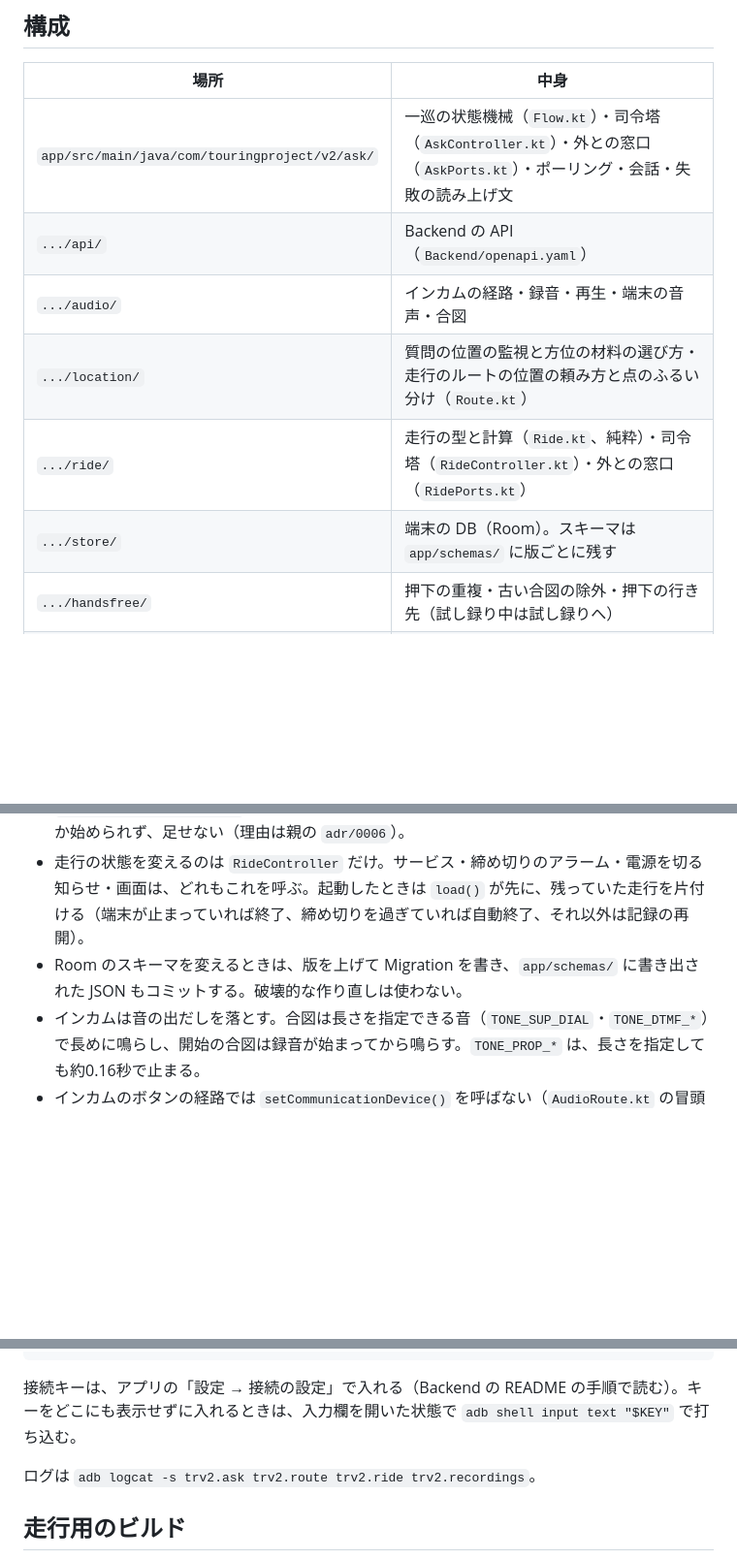
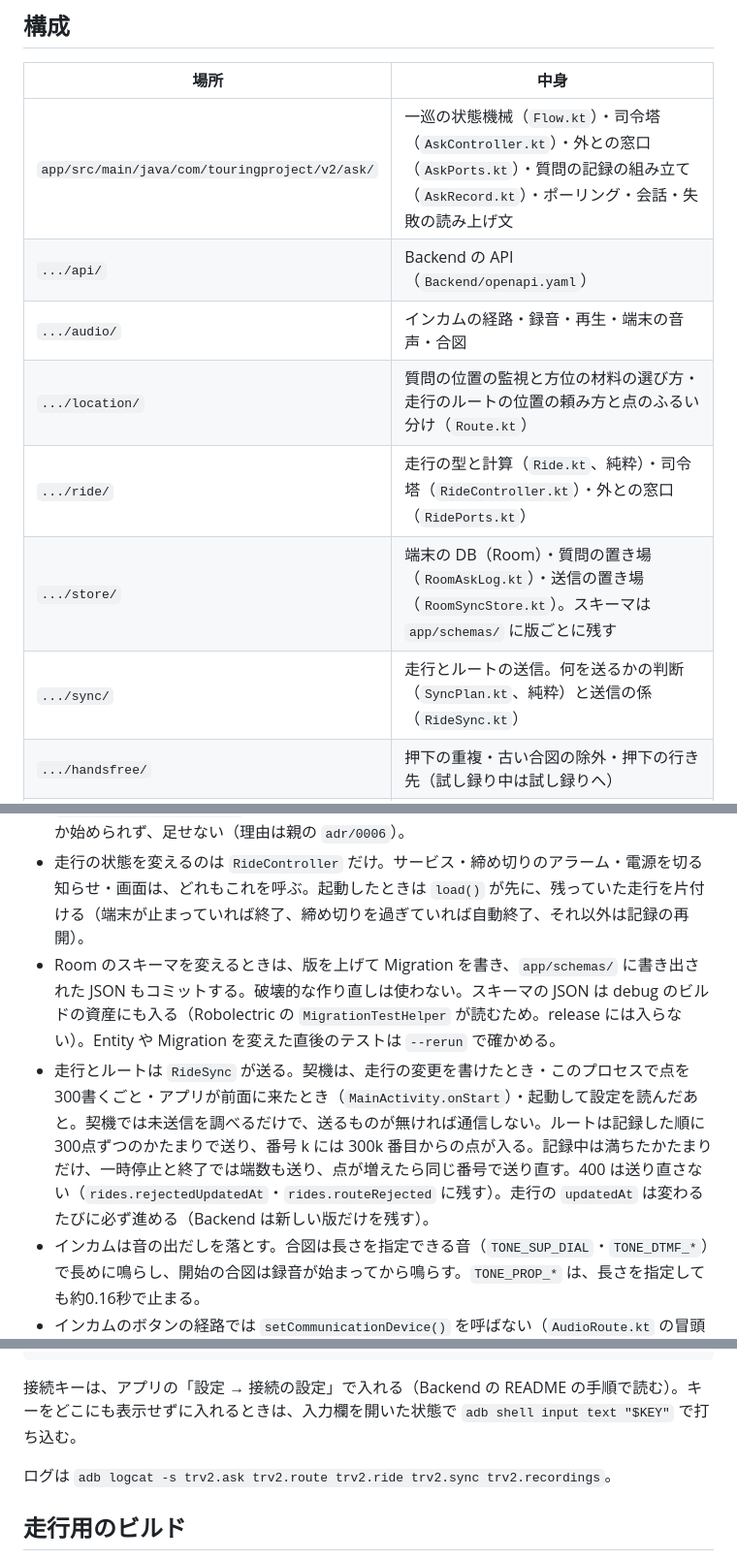
Before and after one commit to h-akira/TouringProjectV2_Android, a Markdown page: README.md, 3 parts joined by grey strips. Shown at 97% size. GitHub-like rendering; blank space fills up the shorter version.

Commit message:
docs: describe sending rides and keeping asks

```diff
--- a/README.md
+++ b/README.md
@@ -8,12 +8,13 @@ TouringProjectV2 の Android アプリ（Kotlin・Jetpack Compose）。
 
 | 場所 | 中身 |
 |---|---|
-| `app/src/main/java/com/touringproject/v2/ask/` | 一巡の状態機械（`Flow.kt`）・司令塔（`AskController.kt`）・外との窓口（`AskPorts.kt`）・ポーリング・会話・失敗の読み上げ文 |
+| `app/src/main/java/com/touringproject/v2/ask/` | 一巡の状態機械（`Flow.kt`）・司令塔（`AskController.kt`）・外との窓口（`AskPorts.kt`）・質問の記録の組み立て（`AskRecord.kt`）・ポーリング・会話・失敗の読み上げ文 |
 | `.../api/` | Backend の API（`Backend/openapi.yaml`） |
 | `.../audio/` | インカムの経路・録音・再生・端末の音声・合図 |
 | `.../location/` | 質問の位置の監視と方位の材料の選び方・走行のルートの位置の頼み方と点のふるい分け（`Route.kt`） |
 | `.../ride/` | 走行の型と計算（`Ride.kt`、純粋）・司令塔（`RideController.kt`）・外との窓口（`RidePorts.kt`） |
-| `.../store/` | 端末の DB（Room）。スキーマは `app/schemas/` に版ごとに残す |
+| `.../store/` | 端末の DB（Room）・質問の置き場（`RoomAskLog.kt`）・送信の置き場（`RoomSyncStore.kt`）。スキーマは `app/schemas/` に版ごとに残す |
+| `.../sync/` | 走行とルートの送信。何を送るかの判断（`SyncPlan.kt`、純粋）と送信の係（`RideSync.kt`） |
 | `.../handsfree/` | 押下の重複・古い合図の除外・押下の行き先（試し録り中は試し録りへ） |
 | `.../recordings/` | 録音の置き場（直近10件と付随情報）・試し録りの司令塔・録音の確認（SC-12）の状態 |
 | `.../service/`・`.../nav/` | 前面サービス（走行の記録と一巡で1つ。種類の取りまとめは `ServiceCoordinator.kt`）・締め切りのアラームと自動終了の通知（`RideAlarms.kt`）・ナビを開く |
@@ -24,7 +25,8 @@ TouringProjectV2 の Android アプリ（Kotlin・Jetpack Compose）。
 
 - 走行の記録中と一巡のあいだは、前面サービスを動かす（無いと、画面を消したあと位置・通信・再生が止まる）。種類は、記録中は `location`、一巡のあいだは `microphone|mediaPlayback` を足す。Android 14 以降、この2つはアプリが前面にあるときにしか始められず、足せない（理由は親の `adr/0006`）。
 - 走行の状態を変えるのは `RideController` だけ。サービス・締め切りのアラーム・電源を切る知らせ・画面は、どれもこれを呼ぶ。起動したときは `load()` が先に、残っていた走行を片付ける（端末が止まっていれば終了、締め切りを過ぎていれば自動終了、それ以外は記録の再開）。
-- Room のスキーマを変えるときは、版を上げて Migration を書き、`app/schemas/` に書き出された JSON もコミットする。破壊的な作り直しは使わない。
+- Room のスキーマを変えるときは、版を上げて Migration を書き、`app/schemas/` に書き出された JSON もコミットする。破壊的な作り直しは使わない。スキーマの JSON は debug のビルドの資産にも入る（Robolectric の `MigrationTestHelper` が読むため。release には入らない）。Entity や Migration を変えた直後のテストは `--rerun` で確かめる。
+- 走行とルートは `RideSync` が送る。契機は、走行の変更を書けたとき・このプロセスで点を300書くごと・アプリが前面に来たとき（`MainActivity.onStart`）・起動して設定を読んだあと。契機では未送信を調べるだけで、送るものが無ければ通信しない。ルートは記録した順に300点ずつのかたまりで送り、番号 k には 300k 番目からの点が入る。記録中は満ちたかたまりだけ、一時停止と終了では端数も送り、点が増えたら同じ番号で送り直す。400 は送り直さない（`rides.rejectedUpdatedAt`・`rides.routeRejected` に残す）。走行の `updatedAt` は変わるたびに必ず進める（Backend は新しい版だけを残す）。
 - インカムは音の出だしを落とす。合図は長さを指定できる音（`TONE_SUP_DIAL`・`TONE_DTMF_*`）で長めに鳴らし、開始の合図は録音が始まってから鳴らす。`TONE_PROP_*` は、長さを指定しても約0.16秒で止まる。
 - インカムのボタンの経路では `setCommunicationDevice()` を呼ばない（`AudioRoute.kt` の冒頭のコメント）。
 - 回答は音声の焦点（audio focus）を取らずに鳴らす（ナビの案内と重ねる）。
@@ -70,7 +72,7 @@ printf 'trv2.apiBaseUrl=%s\n' "$URL" >> local.properties
 
 接続キーは、アプリの「設定 → 接続の設定」で入れる（Backend の README の手順で読む）。キーをどこにも表示せずに入れるときは、入力欄を開いた状態で `adb shell input text "$KEY"` で打ち込む。
 
-ログは `adb logcat -s trv2.ask trv2.route trv2.ride trv2.recordings`。
+ログは `adb logcat -s trv2.ask trv2.route trv2.ride trv2.sync trv2.recordings`。
 
 ## 走行用のビルド
 
```
Also changed, not shown: docs-parent/07_units_contracts.md (+11 -2 lines).
